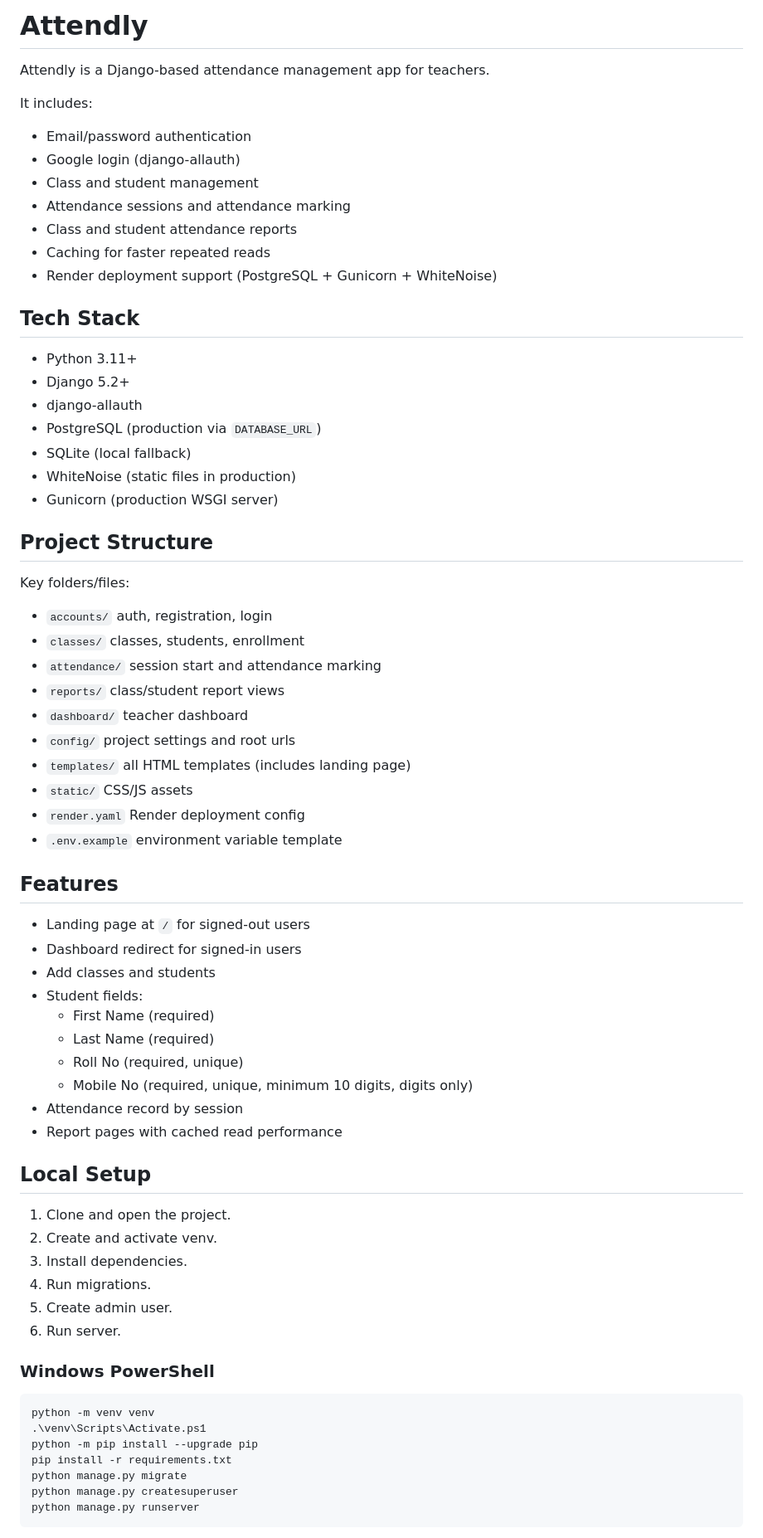
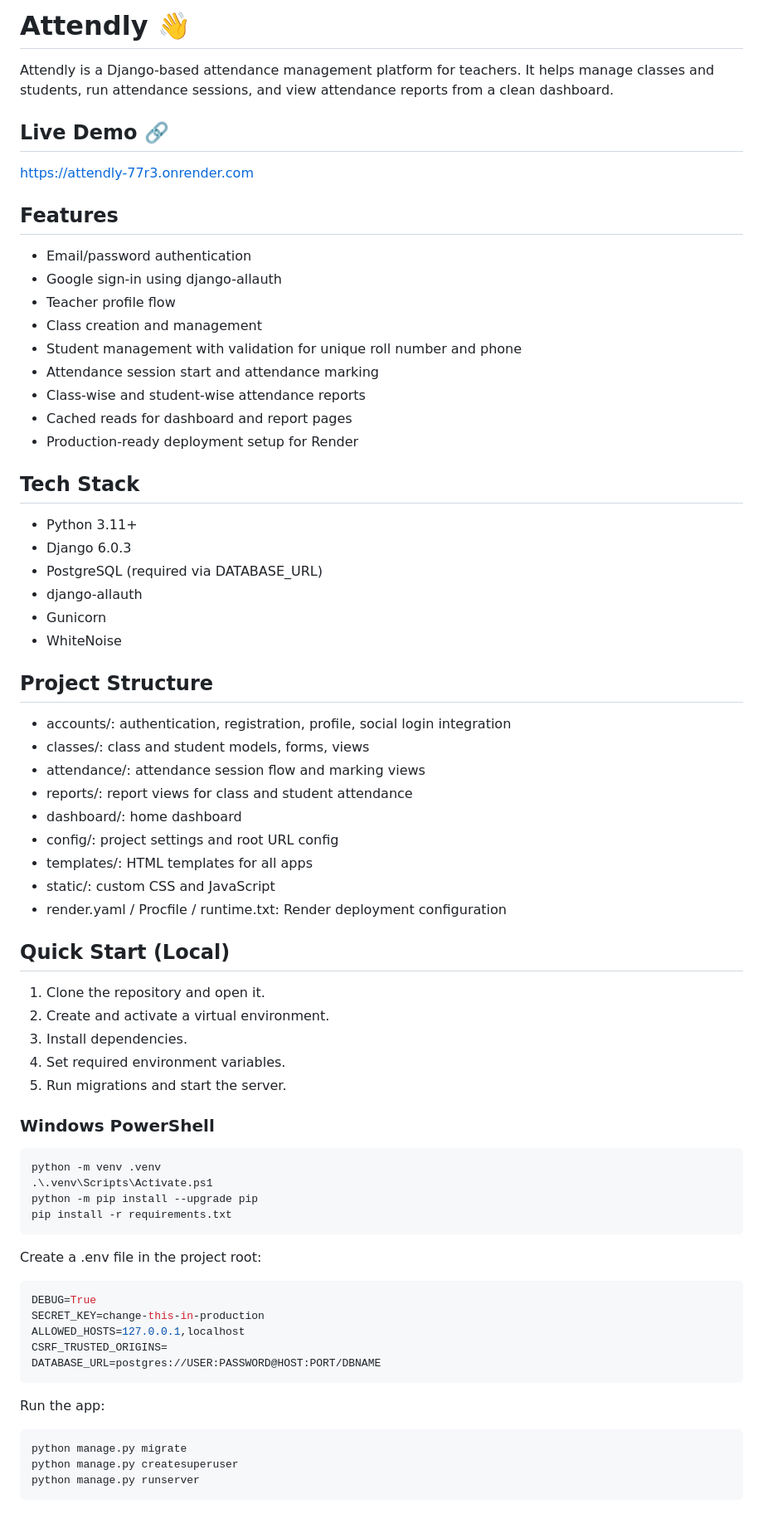
Before and after one commit to iamsouvik007/Attendly, a Markdown page: README.md, the part around one of its changes. Shown at 83% size. Drawn GitHub-style; blank space fills up the shorter version.

Commit message:
docs: update README with live demo and setup details

````diff
--- a/README.md
+++ b/README.md
@@ -1,69 +1,74 @@
-# Attendly
+# Attendly 👋
 
-Attendly is a Django-based attendance management app for teachers.
+Attendly is a Django-based attendance management platform for teachers. It helps manage classes and students, run attendance sessions, and view attendance reports from a clean dashboard.
 
-It includes:
+## Live Demo 🔗
+
+https://attendly-77r3.onrender.com
+
+## Features
+
 - Email/password authentication
-- Google login (django-allauth)
-- Class and student management
-- Attendance sessions and attendance marking
-- Class and student attendance reports
-- Caching for faster repeated reads
-- Render deployment support (PostgreSQL + Gunicorn + WhiteNoise)
+- Google sign-in using django-allauth
+- Teacher profile flow
+- Class creation and management
+- Student management with validation for unique roll number and phone
+- Attendance session start and attendance marking
+- Class-wise and student-wise attendance reports
+- Cached reads for dashboard and report pages
+- Production-ready deployment setup for Render
 
 ## Tech Stack
 
 - Python 3.11+
-- Django 5.2+
+- Django 6.0.3
+- PostgreSQL (required via DATABASE_URL)
 - django-allauth
-- PostgreSQL (production via `DATABASE_URL`)
-- SQLite (local fallback)
-- WhiteNoise (static files in production)
-- Gunicorn (production WSGI server)
+- Gunicorn
+- WhiteNoise
 
 ## Project Structure
 
-Key folders/files:
-- `accounts/` auth, registration, login
-- `classes/` classes, students, enrollment
-- `attendance/` session start and attendance marking
-- `reports/` class/student report views
-- `dashboard/` teacher dashboard
-- `config/` project settings and root urls
-- `templates/` all HTML templates (includes landing page)
-- `static/` CSS/JS assets
-- `render.yaml` Render deployment config
-- `.env.example` environment variable template
+- accounts/: authentication, registration, profile, social login integration
+- classes/: class and student models, forms, views
+- attendance/: attendance session flow and marking views
+- reports/: report views for class and student attendance
+- dashboard/: home dashboard
+- config/: project settings and root URL config
+- templates/: HTML templates for all apps
+- static/: custom CSS and JavaScript
+- render.yaml / Procfile / runtime.txt: Render deployment configuration
 
-## Features
+## Quick Start (Local)
 
-- Landing page at `/` for signed-out users
-- Dashboard redirect for signed-in users
-- Add classes and students
-- Student fields:
-  - First Name (required)
-  - Last Name (required)
-  - Roll No (required, unique)
-  - Mobile No (required, unique, minimum 10 digits, digits only)
-- Attendance record by session
-- Report pages with cached read performance
-
-## Local Setup
-
-1. Clone and open the project.
-2. Create and activate venv.
+1. Clone the repository and open it.
+2. Create and activate a virtual environment.
 3. Install dependencies.
-4. Run migrations.
-5. Create admin user.
-6. Run server.
+4. Set required environment variables.
+5. Run migrations and start the server.
 
 ### Windows PowerShell
 
 ```powershell
-python -m venv venv
-.\venv\Scripts\Activate.ps1
+python -m venv .venv
+.\.venv\Scripts\Activate.ps1
 python -m pip install --upgrade pip
 pip install -r requirements.txt
+```
+
+Create a .env file in the project root:
+
+```env
+DEBUG=True
+SECRET_KEY=change-this-in-production
+ALLOWED_HOSTS=127.0.0.1,localhost
+CSRF_TRUSTED_ORIGINS=
+DATABASE_URL=postgres://USER:PASSWORD@HOST:PORT/DBNAME
+```
+
+Run the app:
+
+```powershell
 python manage.py migrate
 python manage.py createsuperuser
 python manage.py runserver
````
Also changed, not shown: other parts of README.md (+39 -89 lines).
